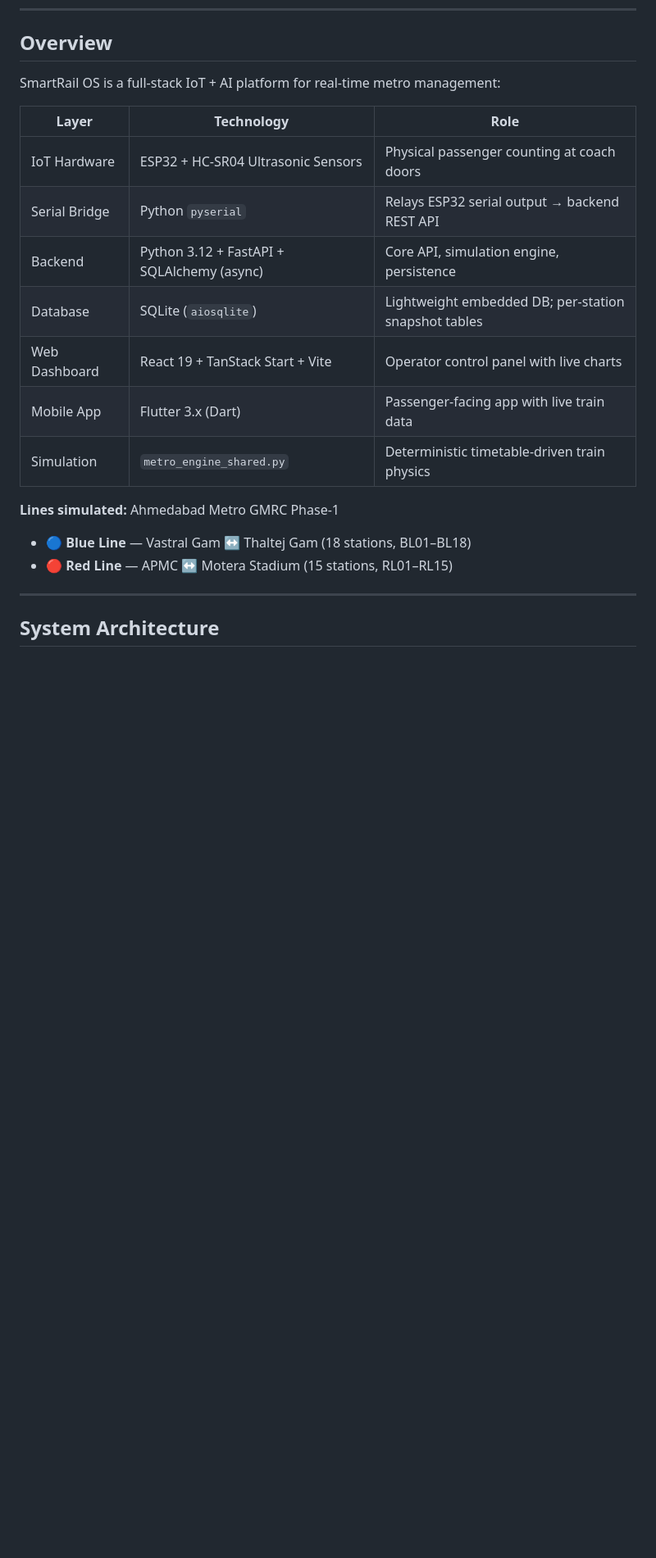
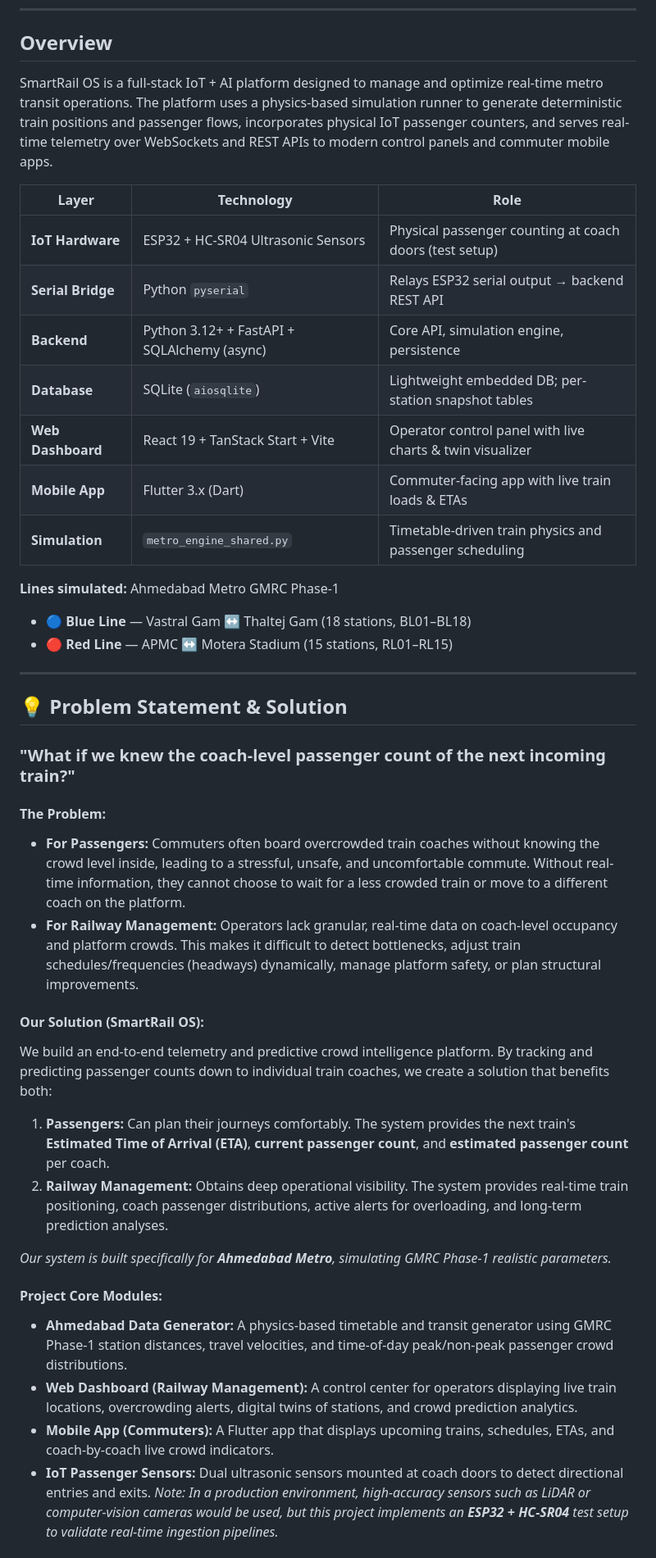
Before and after one commit to AkshayChauhan3/smrtest, a Markdown page: README.md, the part around one of its changes. Shown at 82% size. Drawn GitHub-style; blank space fills up the shorter version.

Commit message:
docs: update README with problem/solution, GMRC overview, and quick-start guide

```diff
--- a/README.md
+++ b/README.md
@@ -35,17 +34,17 @@
 
 ## Overview
 
-SmartRail OS is a full-stack IoT + AI platform for real-time metro management:
+SmartRail OS is a full-stack IoT + AI platform designed to manage and optimize real-time metro transit operations. The platform uses a physics-based simulation runner to generate deterministic train positions and passenger flows, incorporates physical IoT passenger counters, and serves real-time telemetry over WebSockets and REST APIs to modern control panels and commuter mobile apps.
 
 | Layer | Technology | Role |
 |---|---|---|
-| IoT Hardware | ESP32 + HC-SR04 Ultrasonic Sensors | Physical passenger counting at coach doors |
-| Serial Bridge | Python `pyserial` | Relays ESP32 serial output → backend REST API |
-| Backend | Python 3.12 + FastAPI + SQLAlchemy (async) | Core API, simulation engine, persistence |
-| Database | SQLite (`aiosqlite`) | Lightweight embedded DB; per-station snapshot tables |
-| Web Dashboard | React 19 + TanStack Start + Vite | Operator control panel with live charts |
-| Mobile App | Flutter 3.x (Dart) | Passenger-facing app with live train data |
-| Simulation | `metro_engine_shared.py` | Deterministic timetable-driven train physics |
+| **IoT Hardware** | ESP32 + HC-SR04 Ultrasonic Sensors | Physical passenger counting at coach doors (test setup) |
+| **Serial Bridge** | Python `pyserial` | Relays ESP32 serial output → backend REST API |
+| **Backend** | Python 3.12+ + FastAPI + SQLAlchemy (async) | Core API, simulation engine, persistence |
+| **Database** | SQLite (`aiosqlite`) | Lightweight embedded DB; per-station snapshot tables |
+| **Web Dashboard** | React 19 + TanStack Start + Vite | Operator control panel with live charts & twin visualizer |
+| **Mobile App** | Flutter 3.x (Dart) | Commuter-facing app with live train loads & ETAs |
+| **Simulation** | `metro_engine_shared.py` | Timetable-driven train physics and passenger scheduling |
 
 **Lines simulated:** Ahmedabad Metro GMRC Phase-1
 - 🔵 **Blue Line** — Vastral Gam ↔ Thaltej Gam (18 stations, BL01–BL18)
@@ -53,5 +52,24 @@ SmartRail OS is a full-stack IoT + AI platform for real-time metro management:
 
 ---
 
-## System Architecture
+## 💡 Problem Statement & Solution
 
+### "What if we knew the coach-level passenger count of the next incoming train?"
+
+#### The Problem:
+* **For Passengers:** Commuters often board overcrowded train coaches without knowing the crowd level inside, leading to a stressful, unsafe, and uncomfortable commute. Without real-time information, they cannot choose to wait for a less crowded train or move to a different coach on the platform.
+* **For Railway Management:** Operators lack granular, real-time data on coach-level occupancy and platform crowds. This makes it difficult to detect bottlenecks, adjust train schedules/frequencies (headways) dynamically, manage platform safety, or plan structural improvements.
+
+#### Our Solution (SmartRail OS):
+We build an end-to-end telemetry and predictive crowd intelligence platform. By tracking and predicting passenger counts down to individual train coaches, we create a solution that benefits both:
+1. **Passengers:** Can plan their journeys comfortably. The system provides the next train's **Estimated Time of Arrival (ETA)**, **current passenger count**, and **estimated passenger count** per coach.
+2. **Railway Management:** Obtains deep operational visibility. The system provides real-time train positioning, coach passenger distributions, active alerts for overloading, and long-term prediction analyses.
+
+*Our system is built specifically for **Ahmedabad Metro**, simulating GMRC Phase-1 realistic parameters.*
+
+#### Project Core Modules:
+* **Ahmedabad Data Generator:** A physics-based timetable and transit generator using GMRC Phase-1 station distances, travel velocities, and time-of-day peak/non-peak passenger crowd distributions.
+* **Web Dashboard (Railway Management):** A control center for operators displaying live train locations, overcrowding alerts, digital twins of stations, and crowd prediction analytics.
+* **Mobile App (Commuters):** A Flutter app that displays upcoming trains, schedules, ETAs, and coach-by-coach live crowd indicators.
+* **IoT Passenger Sensors:** Dual ultrasonic sensors mounted at coach doors to detect directional entries and exits. *Note: In a production environment, high-accuracy sensors such as LiDAR or computer-vision cameras would be used, but this project implements an **ESP32 + HC-SR04** test setup to validate real-time ingestion pipelines.*
+
```
Also changed, not shown: other parts of README.md (+81 -14 lines).
